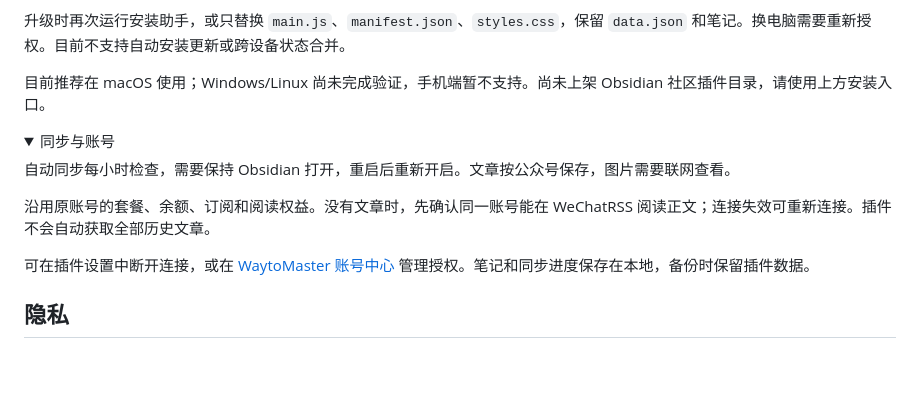
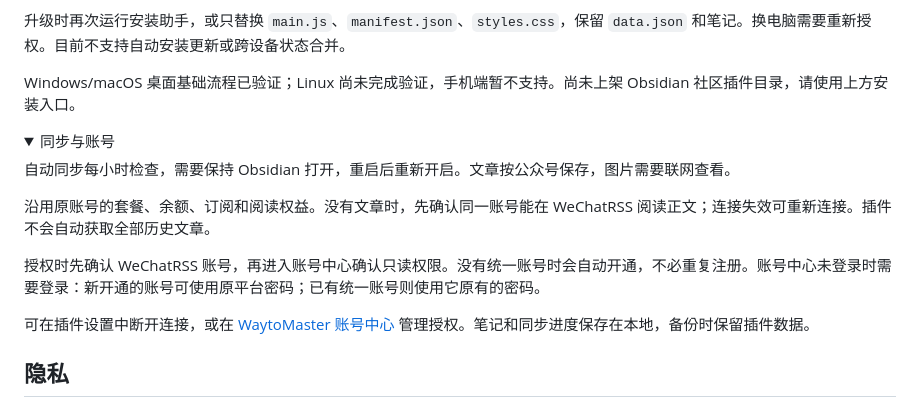
Before and after one commit to tmwgsicp/waytomaster-obsidian, a Markdown page: README.md, the part around the change. Rendered like a GitHub page; folded sections open; blank space fills up the shorter version.

Commit message:
docs(obsidian): clarify account authorization and desktop support

```diff
--- a/README.md
+++ b/README.md
@@ -25,7 +25,7 @@ Safari 或自定义配置目录可下载 ZIP：关闭 Obsidian，将 `wechatrss`
 
 升级时再次运行安装助手，或只替换 `main.js`、`manifest.json`、`styles.css`，保留 `data.json` 和笔记。换电脑需要重新授权。目前不支持自动安装更新或跨设备状态合并。
 
-目前推荐在 macOS 使用；Windows/Linux 尚未完成验证，手机端暂不支持。尚未上架 Obsidian 社区插件目录，请使用上方安装入口。
+Windows/macOS 桌面基础流程已验证；Linux 尚未完成验证，手机端暂不支持。尚未上架 Obsidian 社区插件目录，请使用上方安装入口。
 
 </details>
 
@@ -35,6 +35,8 @@ Safari 或自定义配置目录可下载 ZIP：关闭 Obsidian，将 `wechatrss`
 自动同步每小时检查，需要保持 Obsidian 打开，重启后重新开启。文章按公众号保存，图片需要联网查看。
 
 沿用原账号的套餐、余额、订阅和阅读权益。没有文章时，先确认同一账号能在 WeChatRSS 阅读正文；连接失效可重新连接。插件不会自动获取全部历史文章。
+
+授权时先确认 WeChatRSS 账号，再进入账号中心确认只读权限。没有统一账号时会自动开通，不必重复注册。账号中心未登录时需要登录：新开通的账号可使用原平台密码；已有统一账号则使用它原有的密码。
 
 可在插件设置中断开连接，或在 [WaytoMaster 账号中心](https://account.waytomaster.com/me/apps) 管理授权。笔记和同步进度保存在本地，备份时保留插件数据。
 
```
